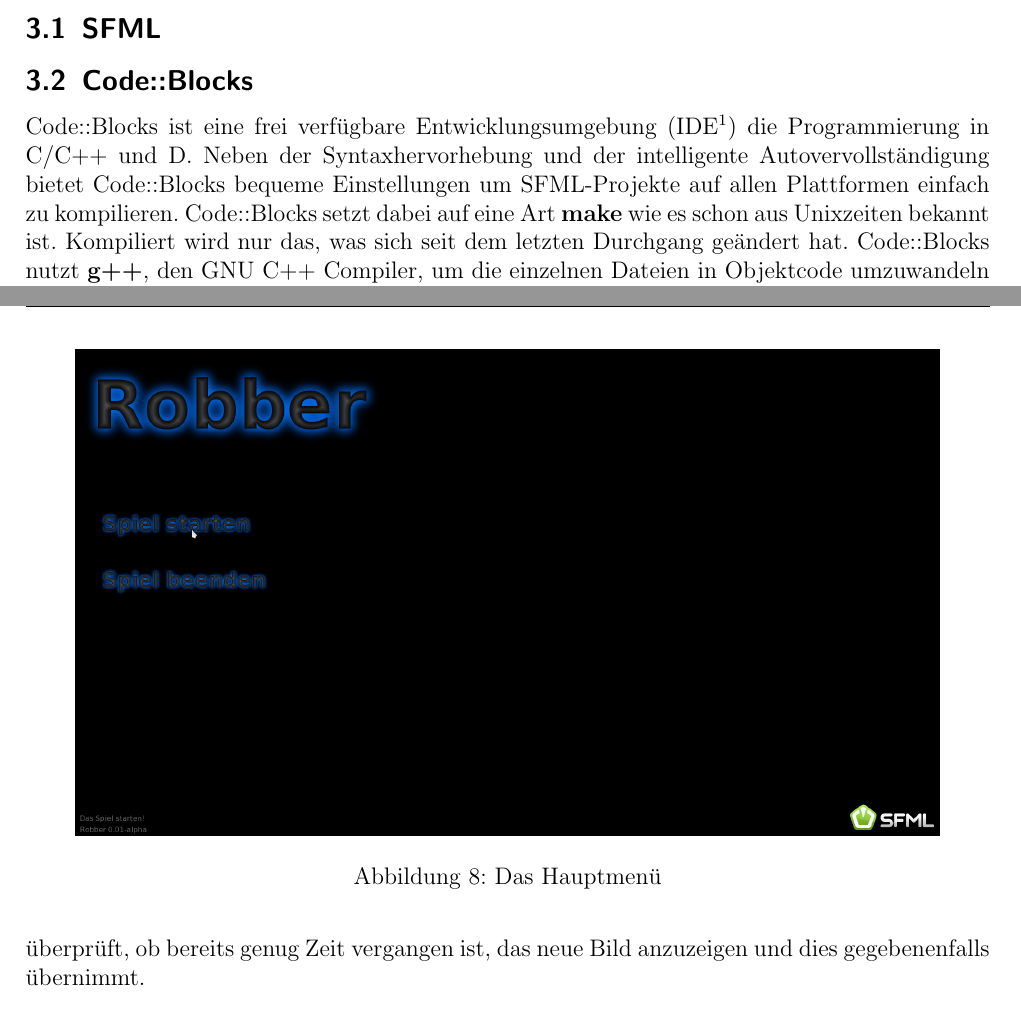
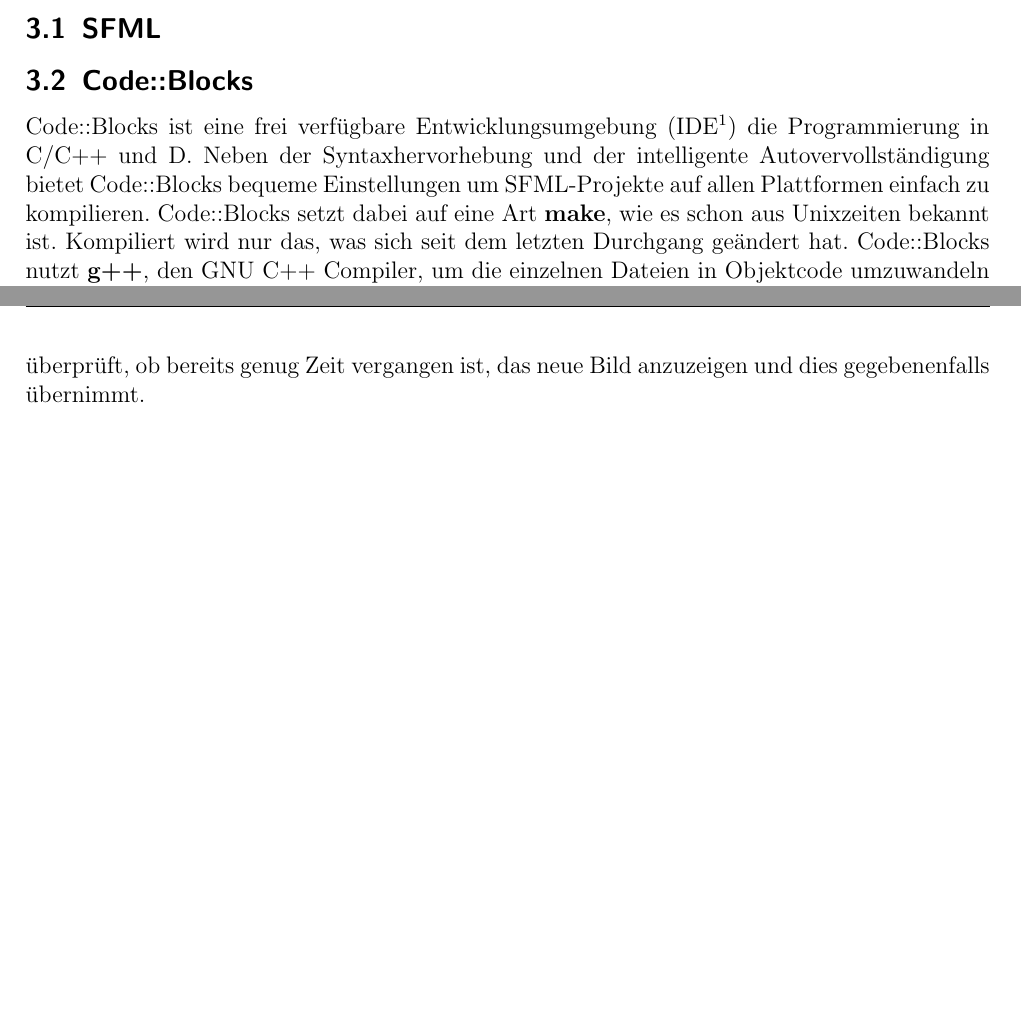
Before and after one commit to Galaxy2/Projektarbeit, a LaTeX document (doc/Dokumentation/dokumentation.tex): two parts of pages 6 and 12 of 20 before the commit and two parts of pages 6 and 12 of 19 after it, joined at a grey line, cut so that both start at the same text, the shorter picture padded with empty space. Compiled offline with pdfLaTeX.

Commit message:
Doku: Hauptmenü entfernt

```diff
--- a/doc/Dokumentation/dokumentation.tex
+++ b/doc/Dokumentation/dokumentation.tex
@@ -148,7 +148,7 @@
 \subsection{Code::Blocks}
 Code::Blocks ist eine frei verfügbare Entwicklungsumgebung (IDE\footnote{Integrated Development Environment}) die Programmierung in C/C++ und D.
 Neben der Syntaxhervorhebung und der intelligente Autovervollständigung bietet Code::Blocks bequeme Einstellungen um SFML-Projekte auf allen Plattformen
-einfach zu kompilieren. Code::Blocks setzt dabei auf eine Art \textbf{make} wie es schon aus Unixzeiten bekannt ist. Kompiliert wird nur das, was sich
+einfach zu kompilieren. Code::Blocks setzt dabei auf eine Art \textbf{make}, wie es schon aus Unixzeiten bekannt ist. Kompiliert wird nur das, was sich
 seit dem letzten Durchgang geändert hat. Code::Blocks nutzt \textbf{g++}, den GNU C++ Compiler, um die einzelnen Dateien in Objektcode umzuwandeln und diesen
 anschliessen in eine ausführbare Datei zu linken.
 
@@ -322,11 +322,6 @@
 Das Hauptmenü wurde bewusst relativ simpel gehalten und konnte dadurch sehr schnell erstellt werden. Mit GIMP wurden
 einige mehr oder weniger gut aussehende Grafiken erzeugt, die als Buttons verwendet werden konnten. Doch da wir hier wieder auf ein Problem mit den Koordinaten stiessen entschieden wir uns unser Game nicht, wie viele andere aufzubauen. Nun ist man bereits im Hauptmenu die Spielfigur  und da hatten wir es leicht. Wir haben einfach das Spielstarten Bild als neuen Pfeil definiert falls eine 2 in der Leveldatei steht. So ist es, sobald man auf das Spielstarten fährt einn Teleporter zum ersten Level. Bei der Spielbeenden haben wir ein FloatRect erstellt und eine checkCollison gemacht und falls der Spieler nun auf Spielbeenden fährt beendet das Spiel.
 
-\begin{figure}
-\centering
-\includegraphics[scale=0.3]{img/hauptmenu.png}
-\caption{Das Hauptmenü}
-\end{figure}
 
 \subsubsection{Dunkle Level}
 Mit einem halbtransparenten Overlay können wir das Level, bzw. das Haus abdunkeln, und nur in einem Bereich um uns
```
Also changed, not shown: doc/Dokumentation/img/hauptmenu.png (deleted).
